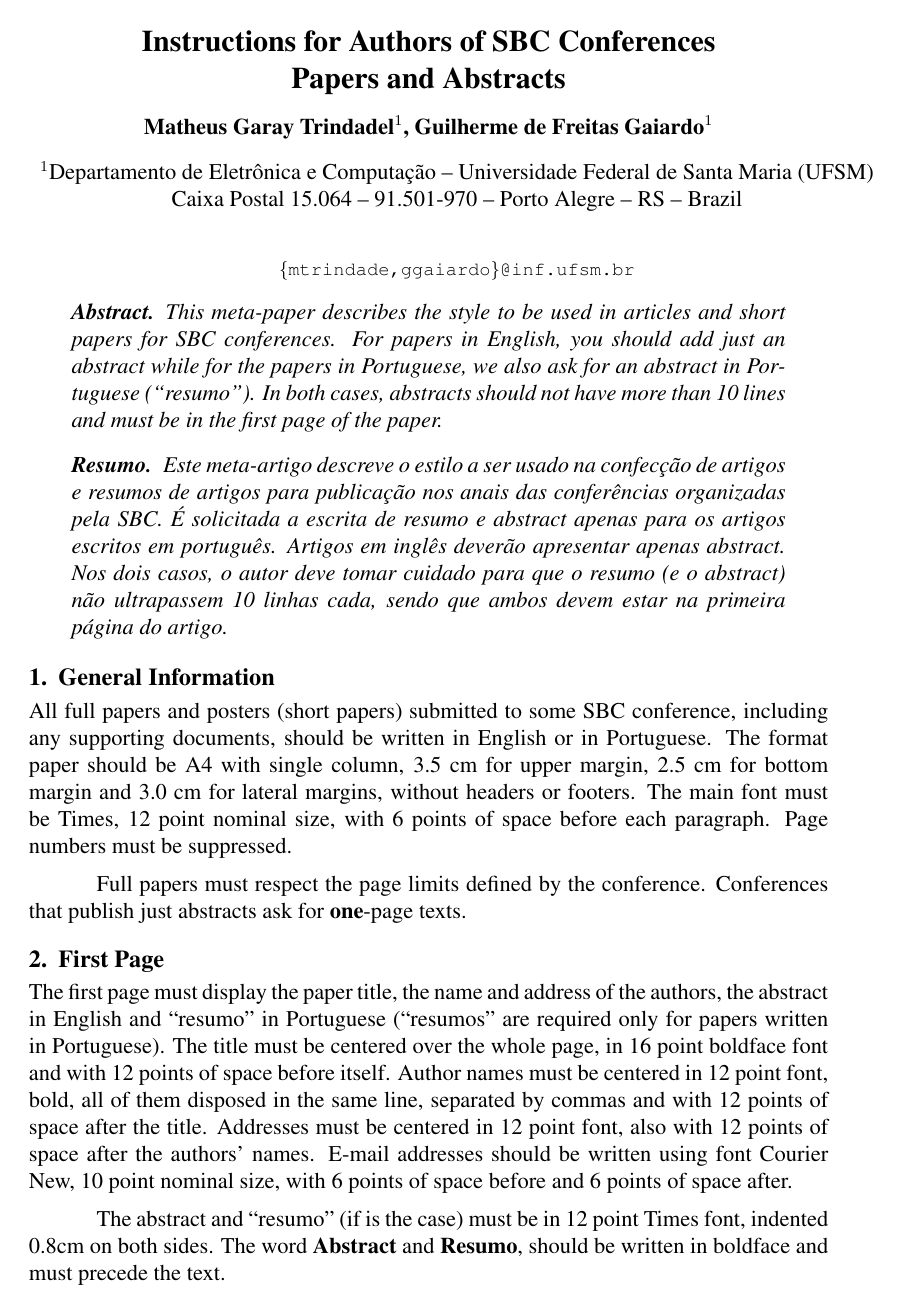
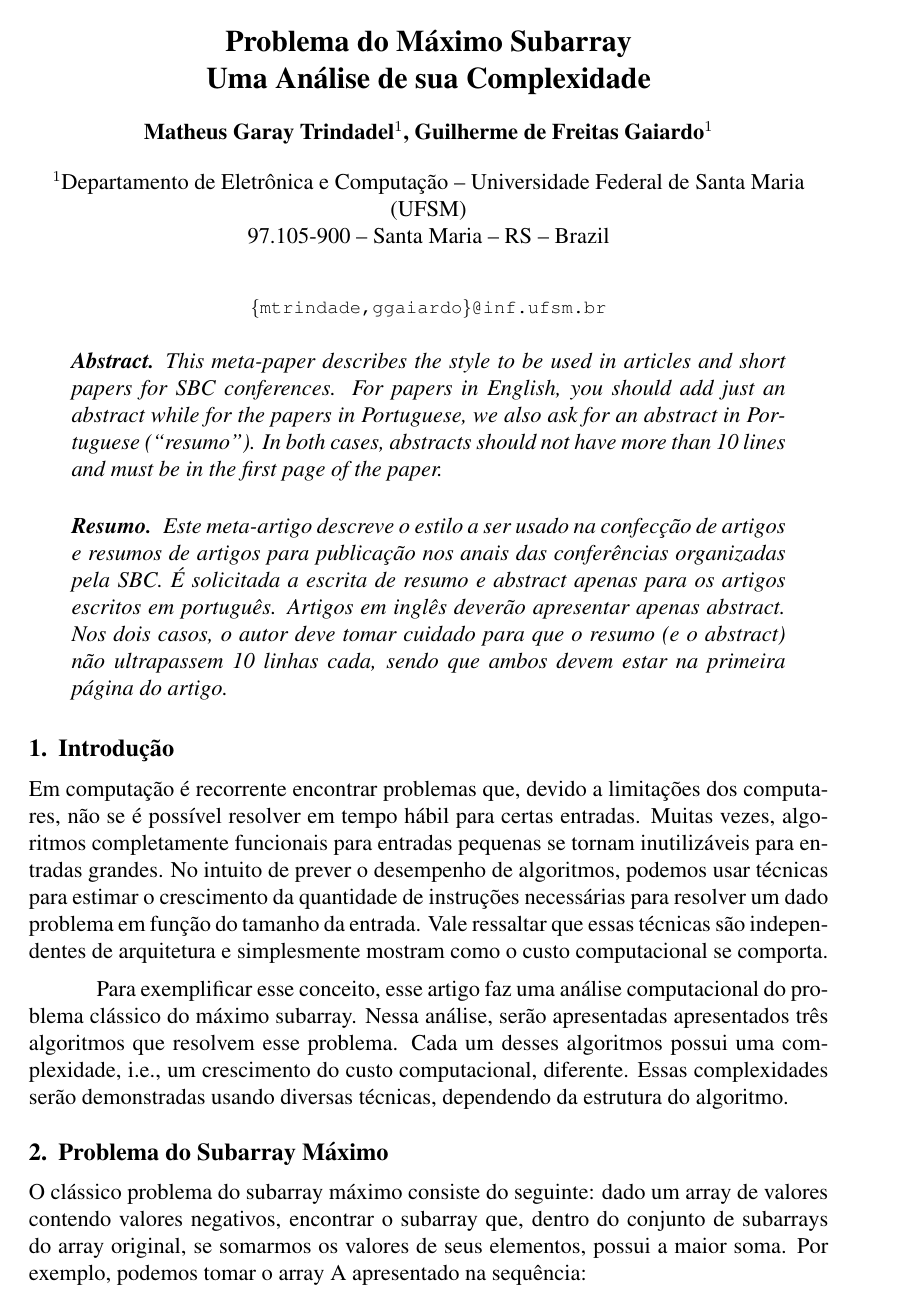
Before and after one commit to mgt1g13/ArtigoPAA, a LaTeX paper (sbc-template.tex): page 1 of 4. Compiled offline with pdfLaTeX; the source files are stored in an older character set and shown here as Unicode.

Commit message:
Introduction and Brute Force

```diff
--- a/sbc-template.tex
+++ b/sbc-template.tex
@@ -10,14 +14,14 @@
 
 \sloppy
 
-\title{Instructions for Authors of SBC Conferences\\ Papers and Abstracts}
+\title{Problema do Máximo Subarray\\ Uma Análise de sua Complexidade}
 
 \author{Matheus Garay Trindadel\inst{1}, Guilherme de Freitas Gaiardo\inst{1} }
 
 
-\address{Departamento de Eletrônica e Computação -- Universidade Federal de Santa Maria
+\address{Departamento de Eletrônica e Computação -- Universidade Federal de Santa Maria\\
   (UFSM)\\
-  Caixa Postal 15.064 -- 91.501-970 -- Porto Alegre -- RS -- Brazil\\
+  97.105-900 -- Santa Maria -- RS -- Brazil\\
   \email{\{mtrindade,ggaiardo\}@inf.ufsm.br}
 }
 
@@ -44,31 +48,13 @@
 \end{resumo}
 
 
-\section{General Information}
+\section{Introdução}
 
-All full papers and posters (short papers) submitted to some SBC conference,
-including any supporting documents, should be written in English or in
-Portuguese. The format paper should be A4 with single column, 3.5 cm for upper
-margin, 2.5 cm for bottom margin and 3.0 cm for lateral margins, without
-headers or footers. The main font must be Times, 12 point nominal size, with 6
-points of space before each paragraph. Page numbers must be suppressed.
+Em computação é recorrente encontrar problemas que, devido a limitações dos computares, não se é possível resolver em tempo hábil para certas entradas. Muitas vezes, algoritmos completamente funcionais para entradas pequenas se tornam inutilizáveis para entradas grandes. No intuito de prever o desempenho de algoritmos, podemos usar técnicas para estimar o crescimento da quantidade de instruções necessárias para resolver um dado problema em função do tamanho da entrada. Vale ressaltar que essas técnicas são independentes de arquitetura e simplesmente mostram como o custo computacional se comporta.
 
-Full papers must respect the page limits defined by the conference.
-Conferences that publish just abstracts ask for \textbf{one}-page texts.
+Para exemplificar esse conceito, esse artigo faz uma análise computacional do problema clássico do máximo subarray. Nessa análise, serão apresentadas apresentados três algoritmos que resolvem esse problema. Cada um desses algoritmos possui uma complexidade, i.e., um crescimento do custo computacional, diferente. Essas complexidades serão demonstradas usando diversas técnicas, dependendo da estrutura do algoritmo.
 
-\section{First Page} \label{sec:firstpage}
+\section{Problema do Subarray Máximo} \label{sec:firstpage}
 
-The first page must display the paper title, the name and address of the
-authors, the abstract in English and ``resumo'' in Portuguese (``resumos'' are
-required only for papers written in Portuguese). The title must be centered
-over the whole page, in 16 point boldface font and with 12 points of space
-before itself. Author names must be centered in 12 point font, bold, all of
-them disposed in the same line, separated by commas and with 12 points of
-space after the title. Addresses must be centered in 12 point font, also with
-12 points of space after the authors' names. E-mail addresses should be
-written using font Courier New, 10 point nominal size, with 6 points of space
-before and 6 points of space after.
+O clássico problema do subarray máximo consiste do seguinte: dado um array de valores contendo valores negativos, encontrar o subarray que, dentro do conjunto de subarrays do array original, se somarmos os valores de seus elementos, possui a maior soma. Por exemplo, podemos tomar o array A apresentado na sequência:
 
-The abstract and ``resumo'' (if is the case) must be in 12 point Times font,
-indented 0.8cm on both sides. The word \textbf{Abstract} and \textbf{Resumo},
-should be written in boldface and must precede the text.
```
Also changed, not shown: sbc-template.pdf, sbc-template.tex (70 more changed lines), 3 other files.
